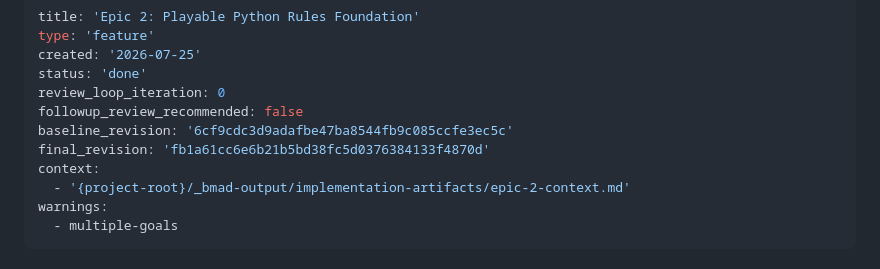
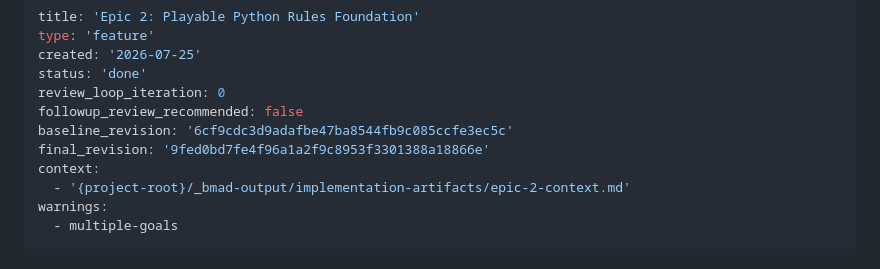
Before and after one commit to jking-roar/strategic_reserve, a Markdown page: _bmad-output/implementation-artifacts/spec-2-playable-python-rules-foundation.md, the part around the change. Rendered like a GitHub page.

Commit message:
fix: update final_revision in spec-2-playable-python-rules-foundation.md

```diff
--- a/_bmad-output/implementation-artifacts/spec-2-playable-python-rules-foundation.md
+++ b/_bmad-output/implementation-artifacts/spec-2-playable-python-rules-foundation.md
@@ -6,7 +6,7 @@ status: 'done'
 review_loop_iteration: 0
 followup_review_recommended: false
 baseline_revision: '6cf9cdc3d9adafbe47ba8544fb9c085ccfe3ec5c'
-final_revision: 'fb1a61cc6e6b21b5bd38fc5d0376384133f4870d'
+final_revision: '9fed0bd7fe4f96a1a2f9c8953f3301388a18866e'
 context:
   - '{project-root}/_bmad-output/implementation-artifacts/epic-2-context.md'
 warnings:
```
